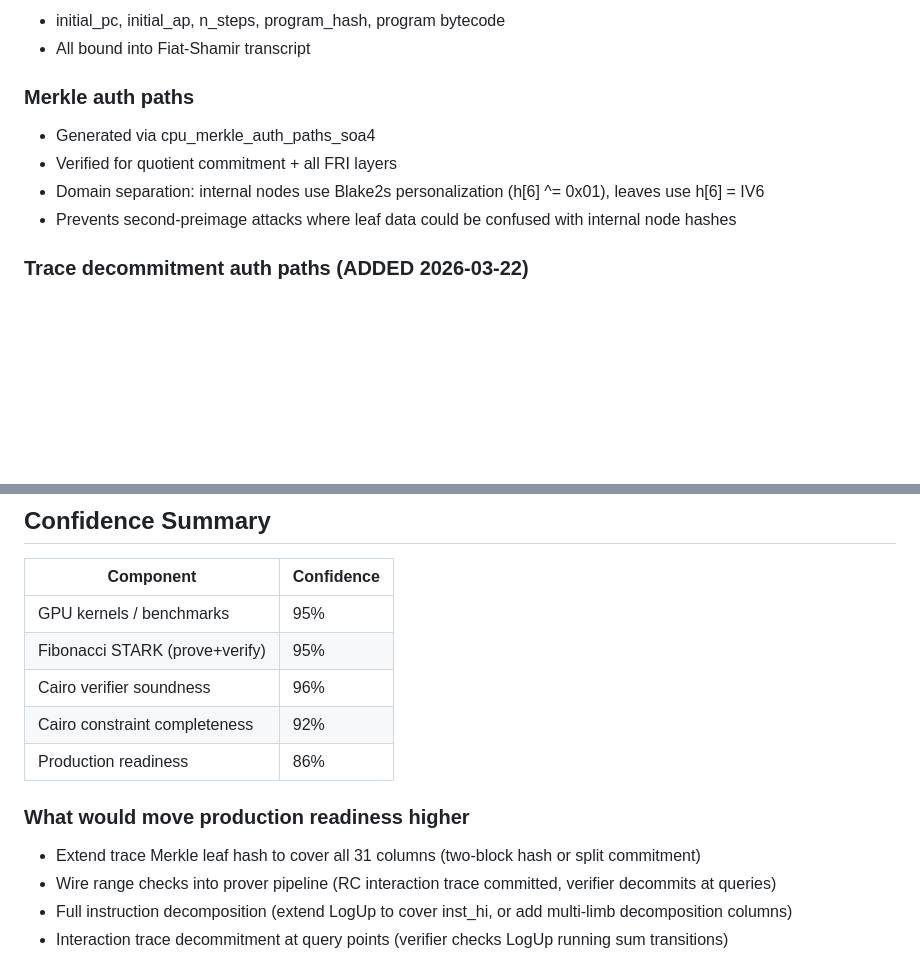
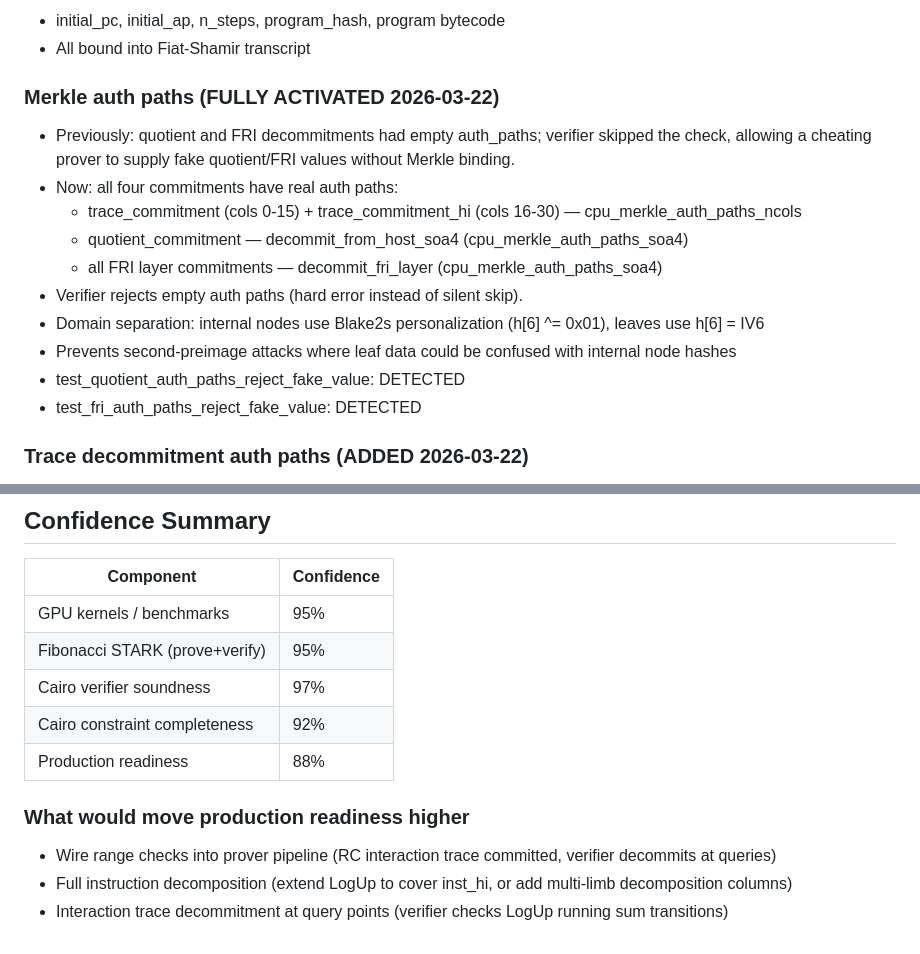
Before and after one commit to garrick99/VortexSTARK, a Markdown page: SOUNDNESS.md, 2 parts joined by grey strips. GitHub-like rendering; blank space fills up the shorter version.

Commit message:
Update SOUNDNESS.md: document activated Merkle auth paths, update confidence
Co-Authored-By: Claude Sonnet 4.6 <noreply@anthropic.com>

```diff
--- a/SOUNDNESS.md
+++ b/SOUNDNESS.md
@@ -77,11 +77,18 @@
 - initial_pc, initial_ap, n_steps, program_hash, program bytecode
 - All bound into Fiat-Shamir transcript
 
-### Merkle auth paths
-- Generated via cpu_merkle_auth_paths_soa4
-- Verified for quotient commitment + all FRI layers
+### Merkle auth paths (FULLY ACTIVATED 2026-03-22)
+- Previously: quotient and FRI decommitments had empty auth_paths; verifier skipped the check,
+  allowing a cheating prover to supply fake quotient/FRI values without Merkle binding.
+- Now: all four commitments have real auth paths:
+  - trace_commitment (cols 0-15) + trace_commitment_hi (cols 16-30) — cpu_merkle_auth_paths_ncols
+  - quotient_commitment — decommit_from_host_soa4 (cpu_merkle_auth_paths_soa4)
+  - all FRI layer commitments — decommit_fri_layer (cpu_merkle_auth_paths_soa4)
+- Verifier rejects empty auth paths (hard error instead of silent skip).
 - Domain separation: internal nodes use Blake2s personalization (h[6] ^= 0x01), leaves use h[6] = IV6
 - Prevents second-preimage attacks where leaf data could be confused with internal node hashes
+- test_quotient_auth_paths_reject_fake_value: DETECTED
+- test_fri_auth_paths_reject_fake_value: DETECTED
 
 ### Trace decommitment auth paths (ADDED 2026-03-22)
 - Previously: trace_values_at_queries had NO Merkle auth paths. A cheating prover could supply
@@ -127,12 +134,11 @@ in error — the implementation is correct.
 |-----------|-----------|
 | GPU kernels / benchmarks | 95% |
 | Fibonacci STARK (prove+verify) | 95% |
-| Cairo verifier soundness | 96% |
+| Cairo verifier soundness | 97% |
 | Cairo constraint completeness | 92% |
-| Production readiness | 86% |
+| Production readiness | 88% |
 
 ### What would move production readiness higher
-- Extend trace Merkle leaf hash to cover all 31 columns (two-block hash or split commitment)
 - Wire range checks into prover pipeline (RC interaction trace committed, verifier decommits at queries)
 - Full instruction decomposition (extend LogUp to cover inst_hi, or add multi-limb decomposition columns)
 - Interaction trace decommitment at query points (verifier checks LogUp running sum transitions)
```
